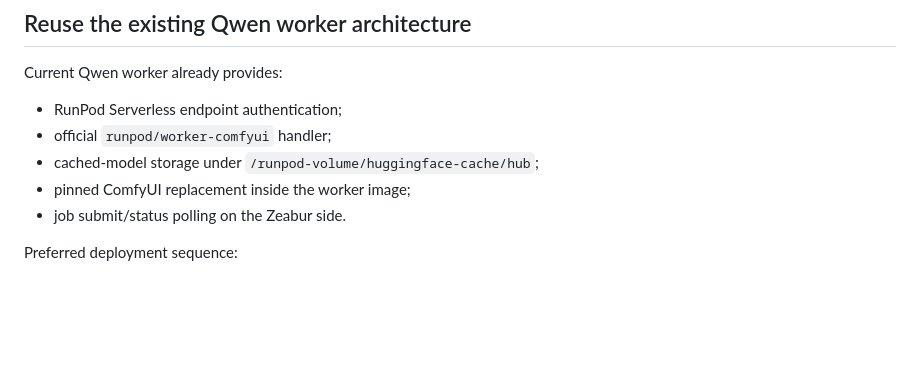
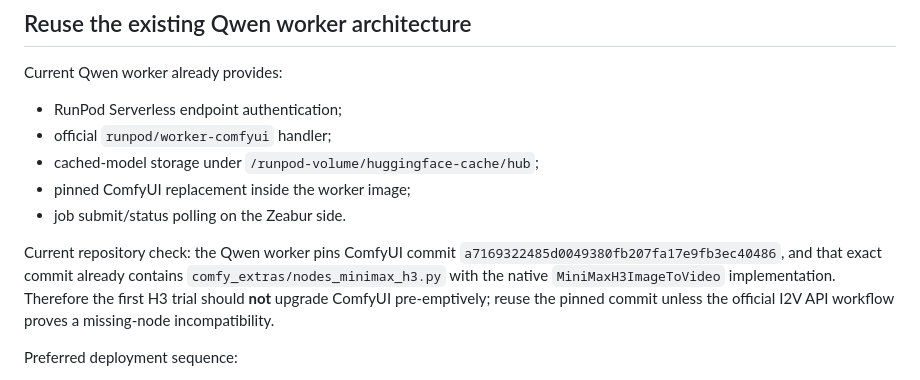
Before and after one commit to freepingdyh/My-OpenClaw, a Markdown page: xiaoxia/serverless/H3_RUNPOD_PREP.md, the part around the change. GitHub-like rendering; blank space fills up the shorter version.

Commit message:
note existing ComfyUI pin already supports H3

```diff
--- a/xiaoxia/serverless/H3_RUNPOD_PREP.md
+++ b/xiaoxia/serverless/H3_RUNPOD_PREP.md
@@ -46,6 +46,8 @@ Current Qwen worker already provides:
 - cached-model storage under `/runpod-volume/huggingface-cache/hub`;
 - pinned ComfyUI replacement inside the worker image;
 - job submit/status polling on the Zeabur side.
+
+Current repository check: the Qwen worker pins ComfyUI commit `a7169322485d0049380fb207fa17e9fb3ec40486`, and that exact commit already contains `comfy_extras/nodes_minimax_h3.py` with the native `MiniMaxH3ImageToVideo` implementation.  Therefore the first H3 trial should **not** upgrade ComfyUI pre-emptively; reuse the pinned commit unless the official I2V API workflow proves a missing-node incompatibility.
 
 Preferred deployment sequence:
 
```
